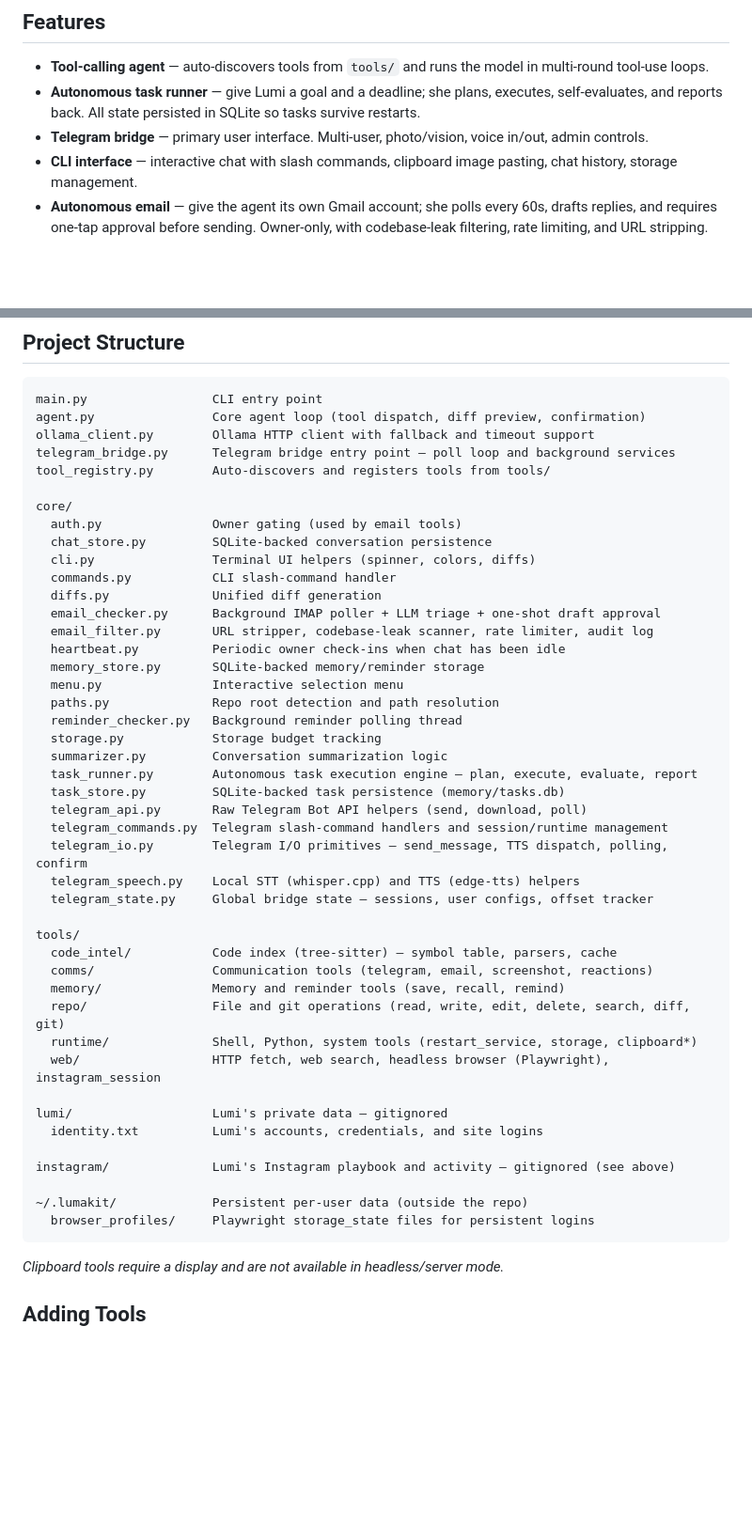
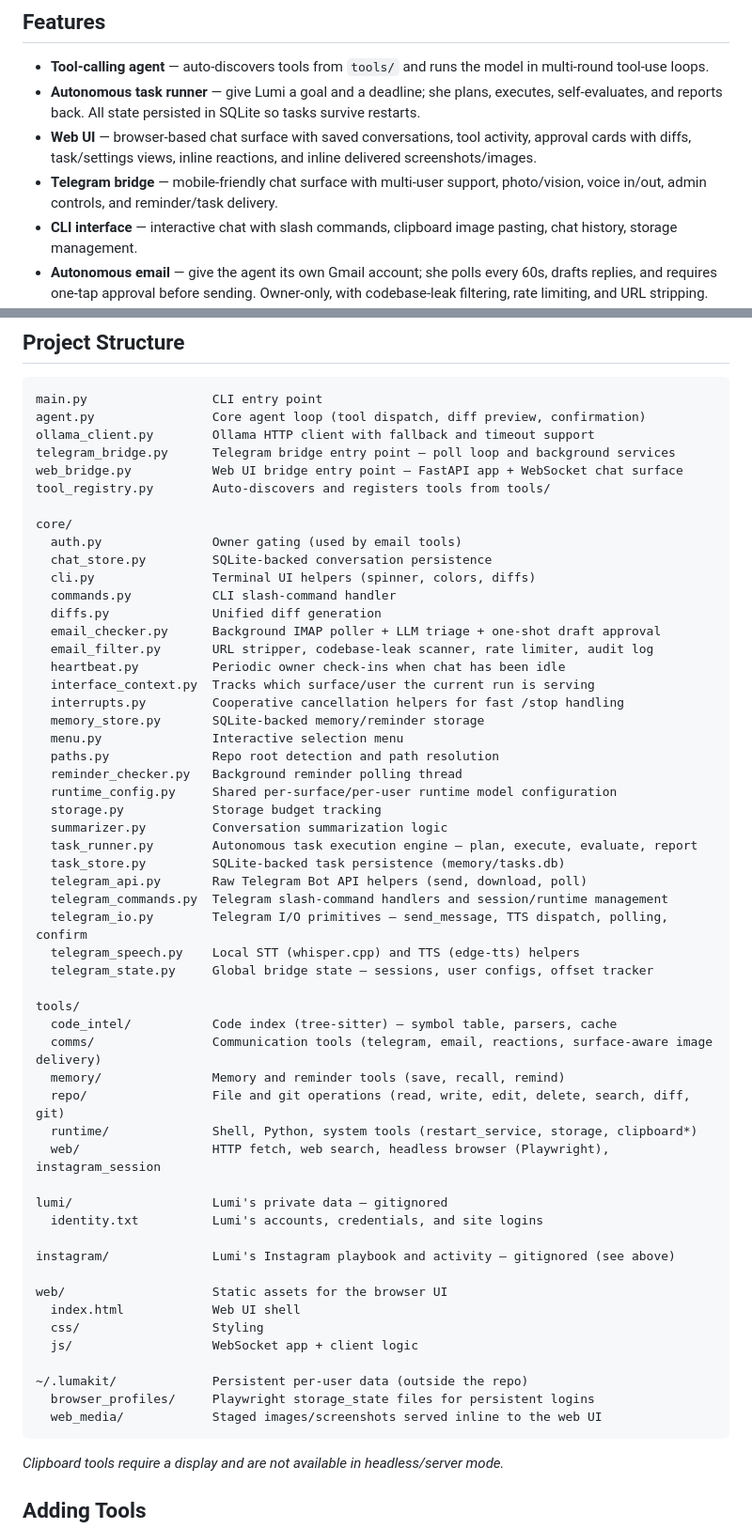
Before and after one commit to patmakesapps/LumaKit, a Markdown page: README.md, 2 parts joined by grey strips. Shown at 94% size. GitHub-like rendering; blank space fills up the shorter version.

````diff
--- a/README.md
+++ b/README.md
@@ -35,7 +42,8 @@ If a tool seems inconsistent, try a stronger model before assuming the tool is b
 
 - **Tool-calling agent** — auto-discovers tools from `tools/` and runs the model in multi-round tool-use loops.
 - **Autonomous task runner** — give Lumi a goal and a deadline; she plans, executes, self-evaluates, and reports back. All state persisted in SQLite so tasks survive restarts.
-- **Telegram bridge** — primary user interface. Multi-user, photo/vision, voice in/out, admin controls.
+- **Web UI** — browser-based chat surface with saved conversations, tool activity, approval cards with diffs, task/settings views, inline reactions, and inline delivered screenshots/images.
+- **Telegram bridge** — mobile-friendly chat surface with multi-user support, photo/vision, voice in/out, admin controls, and reminder/task delivery.
 - **CLI interface** — interactive chat with slash commands, clipboard image pasting, chat history, storage management.
 - **Autonomous email** — give the agent its own Gmail account; she polls every 60s, drafts replies, and requires one-tap approval before sending. Owner-only, with codebase-leak filtering, rate limiting, and URL stripping. See [docs/gmail_setup.md](docs/gmail_setup.md).
 - **Headless browser** — Playwright + Chromium, driven by the model. Form introspection (`inspect_forms`) hands the model real verified selectors so it can fill React/SPA pages without guessing.
@@ -186,6 +216,7 @@ main.py                 CLI entry point
 agent.py                Core agent loop (tool dispatch, diff preview, confirmation)
 ollama_client.py        Ollama HTTP client with fallback and timeout support
 telegram_bridge.py      Telegram bridge entry point — poll loop and background services
+web_bridge.py           Web UI bridge entry point — FastAPI app + WebSocket chat surface
 tool_registry.py        Auto-discovers and registers tools from tools/
 
 core/
@@ -197,10 +228,13 @@ core/
   email_checker.py      Background IMAP poller + LLM triage + one-shot draft approval
   email_filter.py       URL stripper, codebase-leak scanner, rate limiter, audit log
   heartbeat.py          Periodic owner check-ins when chat has been idle
+  interface_context.py  Tracks which surface/user the current run is serving
+  interrupts.py         Cooperative cancellation helpers for fast /stop handling
   memory_store.py       SQLite-backed memory/reminder storage
   menu.py               Interactive selection menu
   paths.py              Repo root detection and path resolution
   reminder_checker.py   Background reminder polling thread
+  runtime_config.py     Shared per-surface/per-user runtime model configuration
   storage.py            Storage budget tracking
   summarizer.py         Conversation summarization logic
   task_runner.py        Autonomous task execution engine — plan, execute, evaluate, report
@@ -213,7 +247,7 @@ core/
 
 tools/
   code_intel/           Code index (tree-sitter) — symbol table, parsers, cache
-  comms/                Communication tools (telegram, email, screenshot, reactions)
+  comms/                Communication tools (telegram, email, reactions, surface-aware image delivery)
   memory/               Memory and reminder tools (save, recall, remind)
   repo/                 File and git operations (read, write, edit, delete, search, diff, git)
   runtime/              Shell, Python, system tools (restart_service, storage, clipboard*)
@@ -224,8 +258,14 @@ lumi/                   Lumi's private data — gitignored
 
 instagram/              Lumi's Instagram playbook and activity — gitignored (see above)
 
+web/                    Static assets for the browser UI
+  index.html            Web UI shell
+  css/                  Styling
+  js/                   WebSocket app + client logic
+
 ~/.lumakit/             Persistent per-user data (outside the repo)
   browser_profiles/     Playwright storage_state files for persistent logins
+  web_media/            Staged images/screenshots served inline to the web UI
 ```
 
 *Clipboard tools require a display and are not available in headless/server mode.*
````
Also changed, not shown: other parts of README.md (+35 -6 lines).
